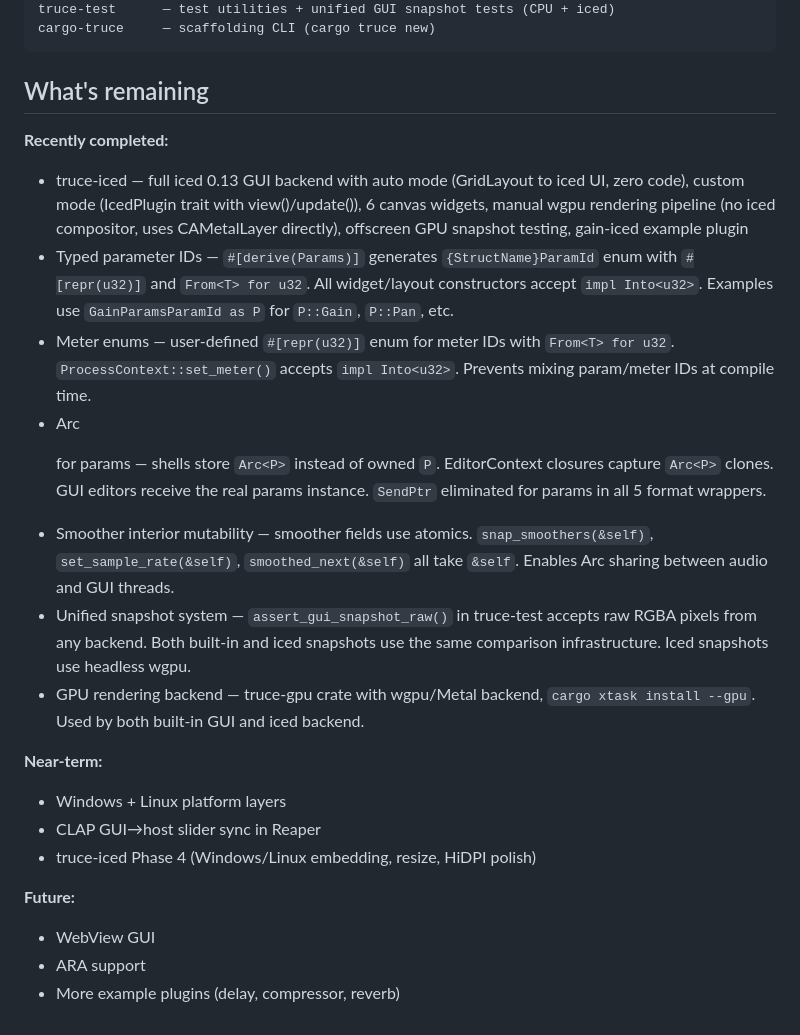
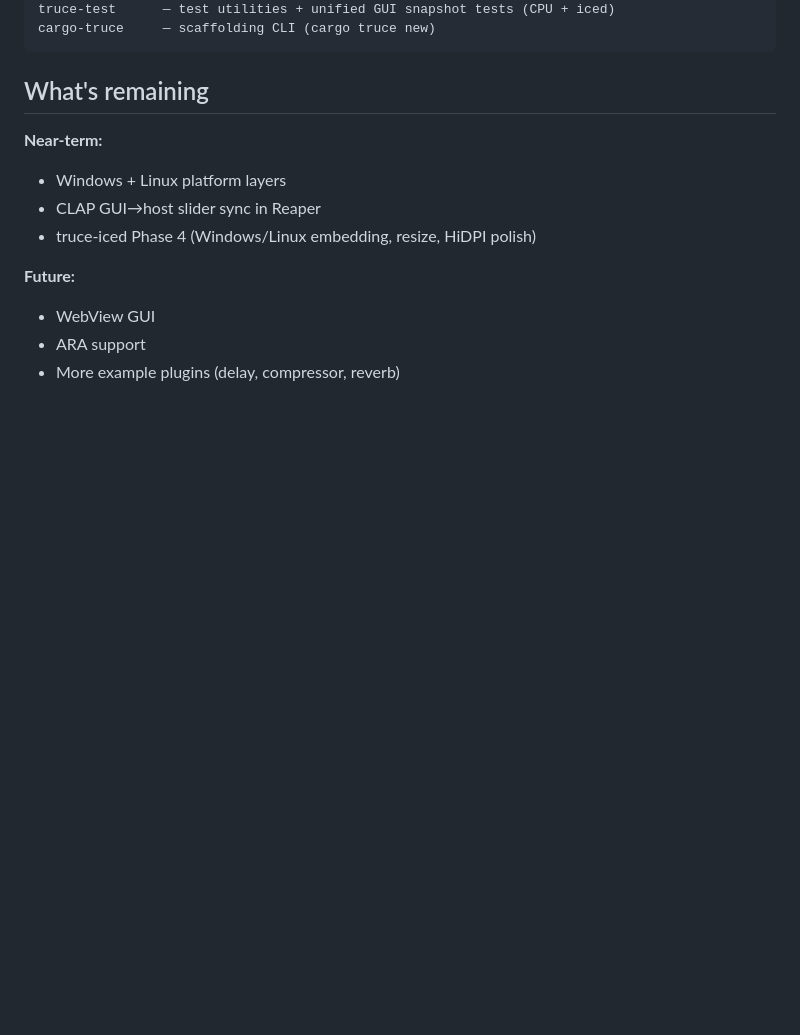
Before and after one commit to truce-audio/truce, a Markdown page: docs/status.md, the part around the change. Rendered like a GitHub page; blank space fills up the shorter version.

```diff
--- a/docs/status.md
+++ b/docs/status.md
@@ -143,15 +143,6 @@ cargo-truce     — scaffolding CLI (cargo truce new)
 
 ## What's remaining
 
-**Recently completed:**
-- truce-iced — full iced 0.13 GUI backend with auto mode (GridLayout to iced UI, zero code), custom mode (IcedPlugin trait with view()/update()), 6 canvas widgets, manual wgpu rendering pipeline (no iced compositor, uses CAMetalLayer directly), offscreen GPU snapshot testing, gain-iced example plugin
-- Typed parameter IDs — `#[derive(Params)]` generates `{StructName}ParamId` enum with `#[repr(u32)]` and `From<T> for u32`. All widget/layout constructors accept `impl Into<u32>`. Examples use `GainParamsParamId as P` for `P::Gain`, `P::Pan`, etc.
-- Meter enums — user-defined `#[repr(u32)]` enum for meter IDs with `From<T> for u32`. `ProcessContext::set_meter()` accepts `impl Into<u32>`. Prevents mixing param/meter IDs at compile time.
-- Arc<P> for params — shells store `Arc<P>` instead of owned `P`. EditorContext closures capture `Arc<P>` clones. GUI editors receive the real params instance. `SendPtr` eliminated for params in all 5 format wrappers.
-- Smoother interior mutability — smoother fields use atomics. `snap_smoothers(&self)`, `set_sample_rate(&self)`, `smoothed_next(&self)` all take `&self`. Enables Arc sharing between audio and GUI threads.
-- Unified snapshot system — `assert_gui_snapshot_raw()` in truce-test accepts raw RGBA pixels from any backend. Both built-in and iced snapshots use the same comparison infrastructure. Iced snapshots use headless wgpu.
-- GPU rendering backend — truce-gpu crate with wgpu/Metal backend, `cargo xtask install --gpu`. Used by both built-in GUI and iced backend.
-
 **Near-term:**
 - Windows + Linux platform layers
 - CLAP GUI→host slider sync in Reaper
```
Also changed, not shown: docs/quickstart.md (+35 -47 lines).
